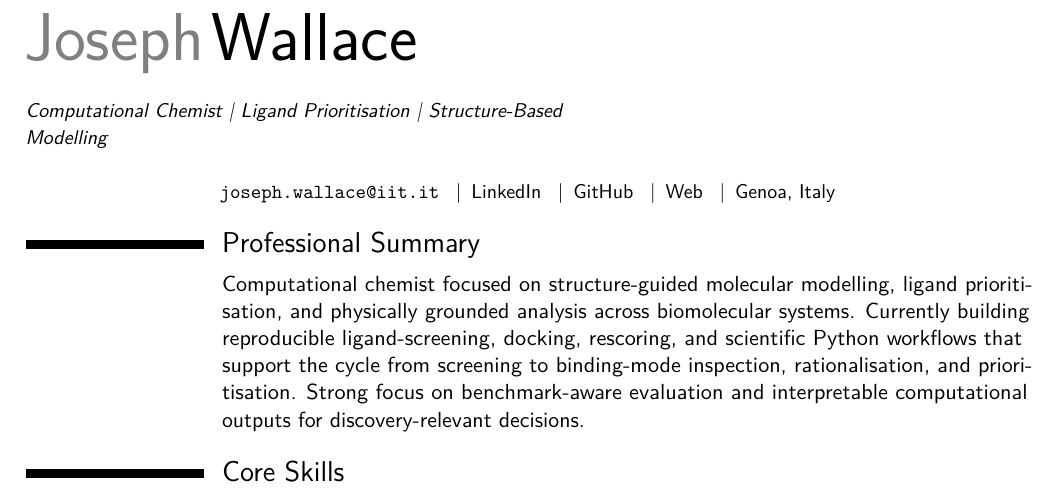
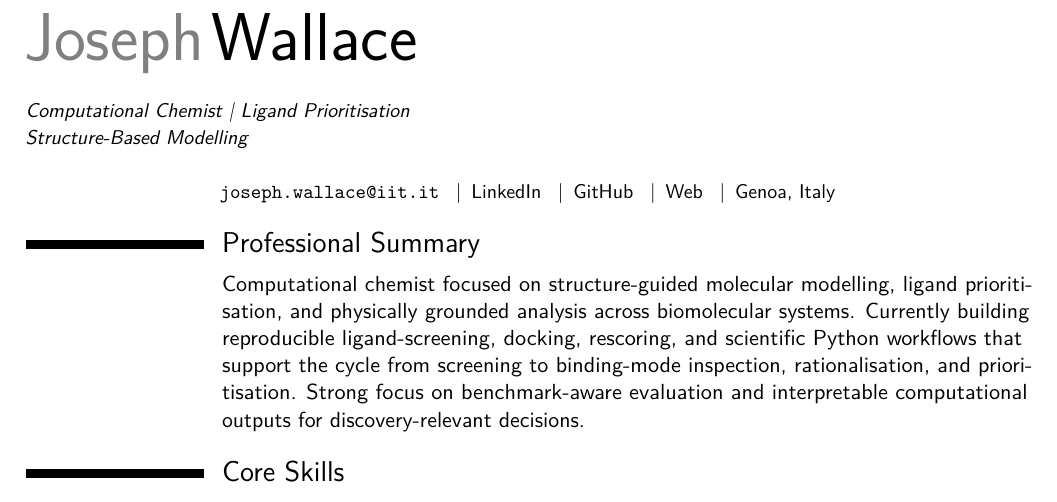
Before and after one commit to joewa6/joewa6.github.io, a LaTeX CV (assets/CV/cv_joseph_wallace.tex): part of page 1 of 2, cut so that both start at the same text. Compiled offline with pdfLaTeX.

Commit message:
Fix CV title line break

```diff
--- a/assets/CV/cv_joseph_wallace.tex
+++ b/assets/CV/cv_joseph_wallace.tex
@@ -39,7 +39,7 @@
 }
 
 \name{Joseph}{Wallace}
-\title{\texorpdfstring{\small Computational Chemist \textbar{} Ligand Prioritisation \textbar{} Structure-Based\\Modelling}{Computational Chemist | Ligand Prioritisation | Structure-Based Modelling}}
+\title{\texorpdfstring{\small Computational Chemist \textbar{} Ligand Prioritisation\\Structure-Based Modelling}{Computational Chemist | Ligand Prioritisation | Structure-Based Modelling}}
 
 \newcommand{\contactline}{%
   \begin{center}
```
Also changed, not shown: assets/CV/cv_joseph_wallace.pdf.
